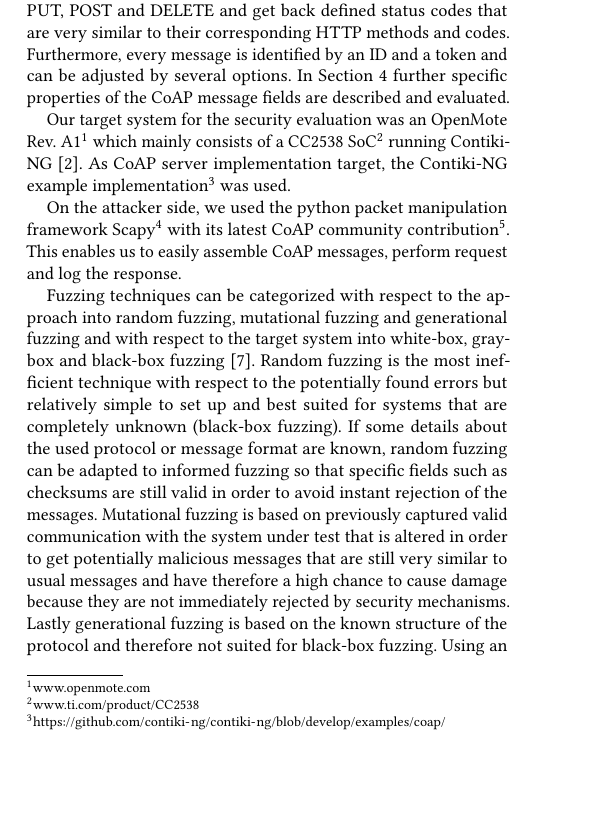
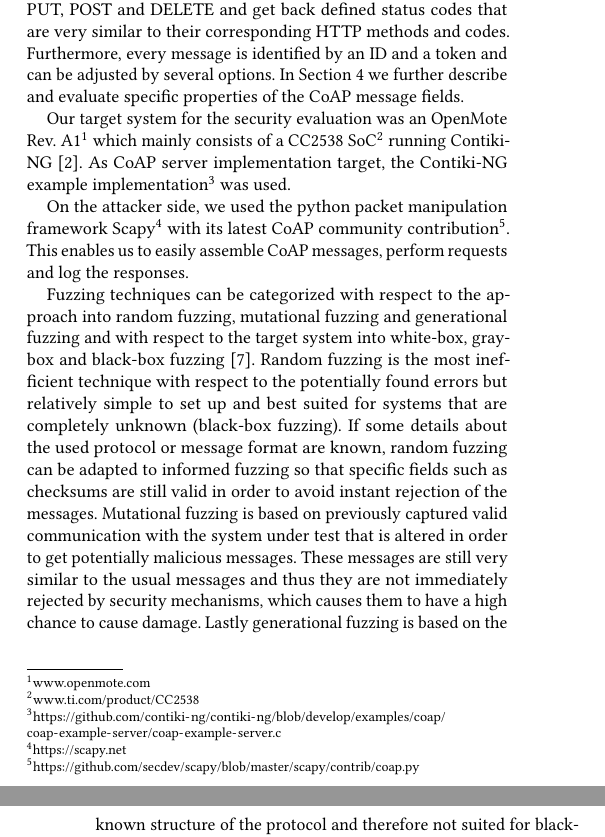
Before and after one commit to janehmueller/IoTSec, a LaTeX paper (report/main.tex, which reads report/sections/02_background.tex): part of one column of page 1 of 4 before the commit and two parts of the columns of pages 1 and 2 of 4 after it, the two joined at a grey line, cut so that both start at the same text, the shorter picture padded with empty space. Compiled offline with pdfLaTeX.

Commit message:
background changes/fixes

```diff
--- a/report/sections/02_background.tex
+++ b/report/sections/02_background.tex
@@ -7,10 +7,13 @@
 	\item Bei Platzmangel könnt ihr diesen Abschnitt auch weglassen und stattdessen bei den entsprechenden Stellen Verweise einfügen
 \end{enumerate}
 
-The CoAP protocol defined in RFC7252 can be seen as a lightweight version of HTTP and can be easily mapped on it~\cite{RFC7252}. Basically, three types of messages can be transferred via UDP. A request can consist of Confirmable (CON) and Non-confirmable (NON) messages. Confirmable messages are expected to be responded by an Acknowledgment (ACK) message. Non-confirmable messages don't require any response but a response can be send as a NON message. All of these message types can use the four methods GET, PUT, POST and DELETE and get back defined status codes that are very similar to their corresponding HTTP methods and codes. Furthermore, every message is identified by an ID and a token and can be adjusted by several options. In \Autoref{section:approach} further specific properties of the CoAP message fields are described and evaluated.
+The CoAP protocol defined in RFC7252 can be seen as a lightweight version of HTTP and can be easily mapped on it~\cite{RFC7252}. Basically, three types of messages can be transferred via UDP. A request can consist of Confirmable (CON) and Non-confirmable (NON) messages. Confirmable messages are expected to be responded by an Acknowledgment (ACK) message. Non-confirmable messages don't require any response but a response can be send as a NON message. All of these message types can use the four methods GET, PUT, POST and DELETE and get back defined status codes that are very similar to their corresponding HTTP methods and codes. Furthermore, every message is identified by an ID and a token and can be adjusted by several options. In \Autoref{section:approach} we further describe and evaluate specific properties of the CoAP message fields.
 
 Our target system for the security evaluation was an OpenMote Rev. A1\footnote{\url{www.openmote.com}} which mainly consists of a CC2538 SoC\footnote{\url{www.ti.com/product/CC2538}} running Contiki-NG~\cite{contiki}. As CoAP server implementation target, the Contiki-NG example implementation\footnote{\url{https://github.com/contiki-ng/contiki-ng/blob/develop/examples/coap/coap-example-server/coap-example-server.c}} was used.
 
-On the attacker side, we used the python packet manipulation framework \scapy\footnote{\url{https://scapy.net}} with its latest CoAP community contribution\footnote{\url{https://github.com/secdev/scapy/blob/master/scapy/contrib/coap.py}}. This enables us to easily assemble CoAP messages, perform request and log the response.
+On the attacker side, we used the python packet manipulation framework \scapy\footnote{\url{https://scapy.net}} with its latest CoAP community contribution\footnote{\url{https://github.com/secdev/scapy/blob/master/scapy/contrib/coap.py}}. This enables us to easily assemble CoAP messages, perform requests and log the responses.
 
-Fuzzing techniques can be categorized with respect to the approach into random fuzzing, mutational fuzzing and generational fuzzing and with respect to the target system into white-box, gray-box and black-box fuzzing~\cite{neystadtPenTesting}. Random fuzzing is the most inefficient technique with respect to the potentially found errors but relatively simple to set up and best suited for systems that are completely unknown (black-box fuzzing). If some details about the used protocol or message format are known, random fuzzing can be adapted to informed fuzzing so that specific fields such as checksums are still valid in order to avoid instant rejection of the messages. Mutational fuzzing is based on previously captured valid communication with the system under test that is altered in order to get potentially malicious messages that are still very similar to usual messages and have therefore a high chance to cause damage because they are not immediately rejected by security mechanisms. Lastly generational fuzzing is based on the known structure of the protocol and therefore not suited for black-box fuzzing. Using an empty skeleton of a valid message, fields are randomly or informed randomly filled with values. This makes sure that the message can at least be parsed by the system under test and deeper mechanisms than only the message parser can be reached.
+Fuzzing techniques can be categorized with respect to the approach into random fuzzing, mutational fuzzing and generational fuzzing and with respect to the target system into white-box, gray-box and black-box fuzzing~\cite{neystadtPenTesting}.
+Random fuzzing is the most inefficient technique with respect to the potentially found errors but relatively simple to set up and best suited for systems that are completely unknown (black-box fuzzing). If some details about the used protocol or message format are known, random fuzzing can be adapted to informed fuzzing so that specific fields such as checksums are still valid in order to avoid instant rejection of the messages.
+Mutational fuzzing is based on previously captured valid communication with the system under test that is altered in order to get potentially malicious messages. These messages are still very similar to the usual messages and thus they are not immediately rejected by security mechanisms, which causes them to have a high chance to cause damage.
+Lastly generational fuzzing is based on the known structure of the protocol and therefore not suited for black-box fuzzing. Using an empty skeleton of a valid message, fields are randomly or informed randomly filled with values. This makes sure that the message can at least be parsed by the system under test and mechanisms, which are deeper than only the message parser, can be reached and tested.
```
